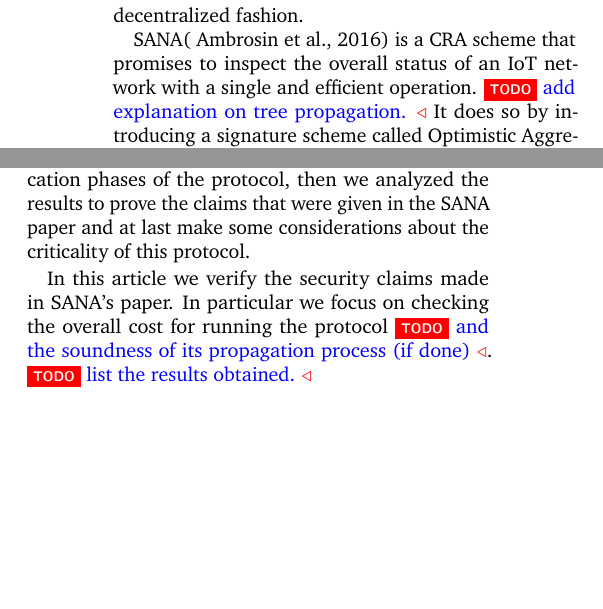
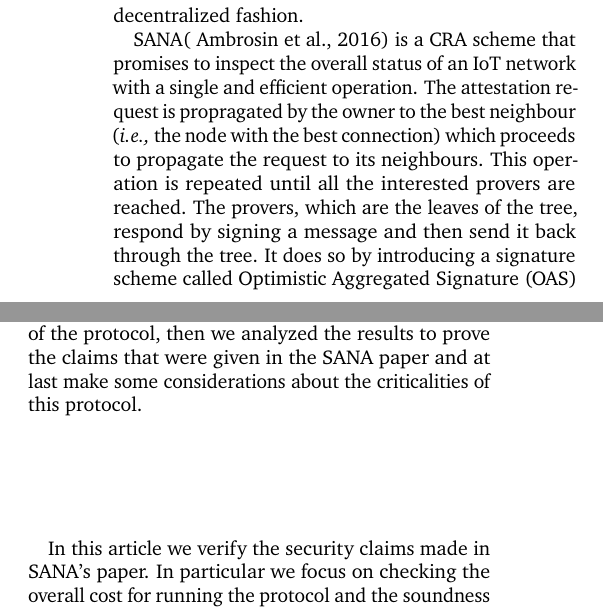
Before and after one commit to AlexRizzus/adtopics-project, a LaTeX document (main.tex, which reads Sections/introduction.tex): two parts of the columns of page 1 of 5, joined at a grey line, cut so that both start at the same text, the shorter picture padded with empty space. Compiled offline with pdfLaTeX.

Commit message:
fixed introduction

```diff
--- a/Sections/introduction.tex
+++ b/Sections/introduction.tex
@@ -22,7 +22,9 @@ in a decentralized fashion.
 
 SANA(~\cite{sana}) is a CRA scheme that promises to inspect the overall
 status of an IoT network with a single and efficient operation.
-\todo{add explanation on tree propagation.}
+The attestation request is propragated by the owner to the best neighbour (\ie the node with the best connection) which proceeds to propagate the request to its neighbours.
+This operation is repeated until all the interested provers are reached.
+The provers, which are the leaves of the tree, respond by signing a message and then send it back through the tree.
 It does so by introducing a signature scheme called Optimistic Aggregated
 Signature (OAS) which allows the aggregation of the signatures coming from
 different devices.
@@ -30,9 +32,8 @@ The aggregated signature is smaller than the naive one (\ie list of appended
 signatures) and makes the verification cost dependant only on the number of
 compromised devices.
 SANA comes with estimations about its memory, communication, and computational costs. But the formulas neglect specifying some variables that prove to be decisive to determine these estimations.
-We chose to implement the protocol using an ECC algorithm based on Ethereum to handle the signing and verification phases of the protocol, then we analyzed the results to prove the claims that were given in the SANA paper and at last make some considerations about the criticality of this protocol.
+We chose to implement the protocol using an ECC algorithm based on Ethereum to handle the signing and verification phases of the protocol, then we analyzed the results to prove the claims that were given in the SANA paper and at last make some considerations about the criticalities of this protocol.
 
 In this article we verify the security claims made in SANA's paper.
 In particular we focus on checking the overall cost for running the protocol
-\todo{and the soundness of its propagation process (if done)}.
-\todo{list the results obtained.}
+and the soundness of its propagation process.
```
Also changed, not shown: Sections/introduction.tex (4 more changed lines).
